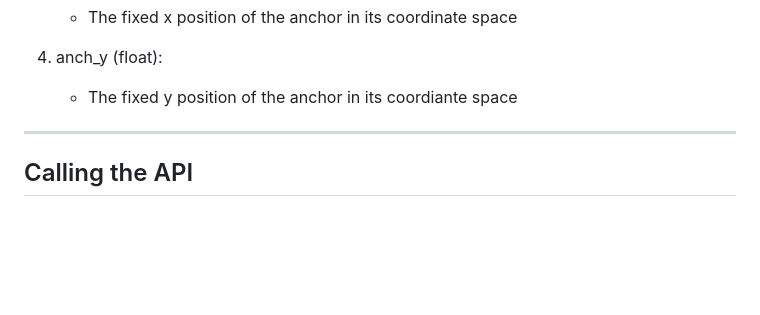
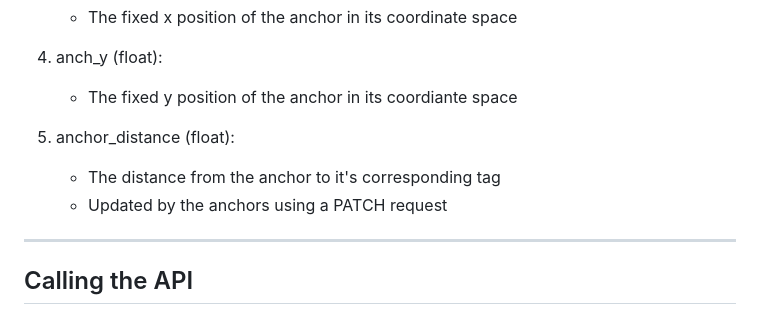
Before and after one commit to MohammedMAmir/IPS_UWB, a Markdown page: README.md, the part around one of its changes. Rendered like a GitHub page; blank space fills up the shorter version.

```diff
--- a/README.md
+++ b/README.md
@@ -128,6 +129,10 @@ Each anchor has 5 fields:
 
   4) anch_y (float):
       * The fixed y position of the anchor in its coordiante space
+
+  5) anchor_distance (float):
+      * The distance from the anchor to it's corresponding tag
+      * Updated by the anchors using a PATCH request
 
 ---
 
```
Also changed, not shown: other parts of README.md (+54 -5 lines).
